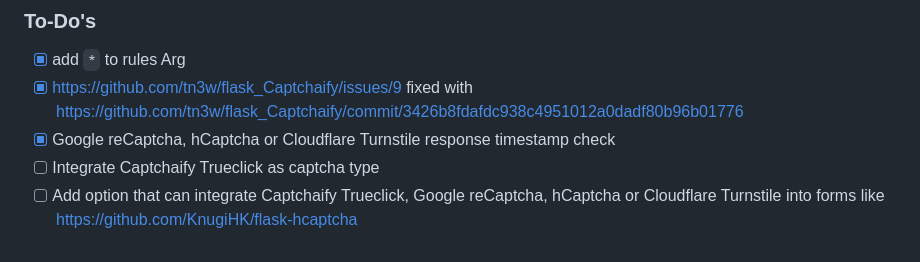
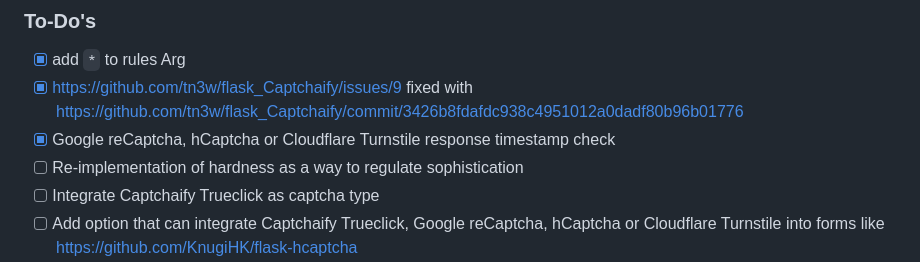
Before and after one commit to tn3w/flask_Captchaify, a Markdown page: README.md, the part around the change. GitHub-like rendering.

Commit message:
Updated To-Do's

```diff
--- a/README.md
+++ b/README.md
@@ -139,6 +139,7 @@ Site when user has javascript disabled and a captcha third party like Google reC
 - [x] add `*` to rules Arg
 - [x] https://github.com/tn3w/flask_Captchaify/issues/9 fixed with https://github.com/tn3w/flask_Captchaify/commit/3426b8fdafdc938c4951012a0dadf80b96b01776
 - [x] Google reCaptcha, hCaptcha or Cloudflare Turnstile response timestamp check
+- [ ] Re-implementation of hardness as a way to regulate sophistication
 - [ ] Integrate Captchaify Trueclick as captcha type
 - [ ] Add option that can integrate Captchaify Trueclick, Google reCaptcha, hCaptcha or Cloudflare Turnstile into forms like https://github.com/KnugiHK/flask-hcaptcha
 - [ ] Captcha data set with emojis
```
